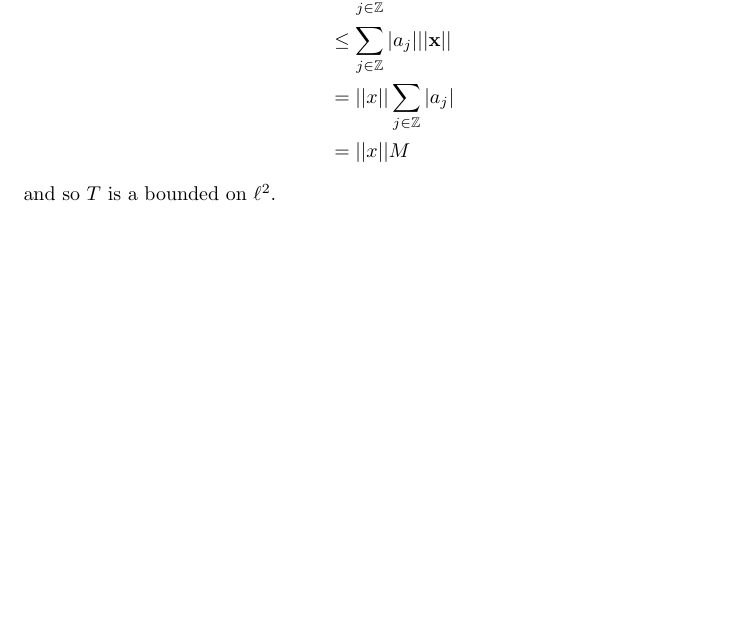
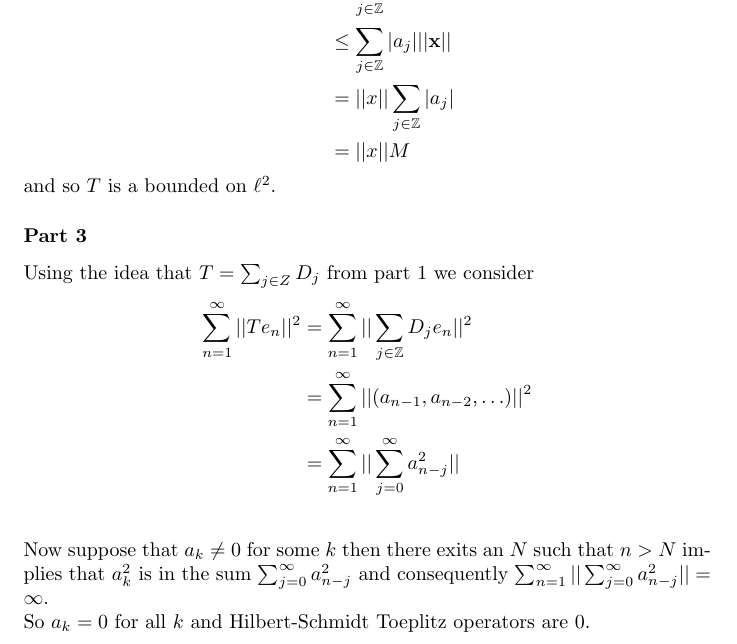
Before and after one commit to adamjoshuagray/Honours_Functional_Analysis, a LaTeX problem sheet (Assignment_2/Assignment.tex): part of page 4 of 4 before the commit and part of page 4 of 5 after it, cut so that both start at the same text, the shorter picture padded with empty space. The pictures show the PDF file Assignment_2/Assignment.pdf that the author committed with the source.

Commit message:
Question 2 done

```diff
--- a/Assignment_2/Assignment.tex
+++ b/Assignment_2/Assignment.tex
@@ -82,6 +82,21 @@ Since we have that $ \sum_{j \in\mathbb{Z}} |a_j|  = M < \infty $ we can write
 		&= ||x|| M
 \end{align*}
 and so $ T $ is a bounded on $ \ell^2 $.
+
+\subsubsection*{Part 3}
+Using the idea that $ T = \sum_{j\in Z} D_j$ from part 1 we consider
+\begin{align*}
+	\sum_{n=1}^{\infty} ||T e_n ||^2 &= \sum_{n=1}^{\infty} || \sum_{j \in \mathbb{Z}} D_j e_n ||^2 \\
+		&= \sum_{n=1}^{\infty} || ( a_{n-1}, a_{n-2}, \ldots ) ||^2 \\
+ 		&= \sum_{n=1}^{\infty} || \sum_{j=0}^{\infty} a_{n-j}^2 || \\
+\end{align*}
+
+Now suppose that $ a_k \neq 0 $ for  some $ k $ then there exits an $ N $ such that $ n > N $
+implies that $ a^2_k $ is in the sum $ \sum_{j=0}^{\infty} a_{n-j}^2 $ and consequently
+$ \sum_{n=1}^{\infty} || \sum_{j=0}^{\infty} a_{n-j}^2 || = \infty $.
+
+So $ a_k =0 $ for all $ k $ and Hilbert-Schmidt Toeplitz operators are $ 0 $.
+
 \newpage
 \section*{Question 3}
 \subsubsection*{Part 1}
```
Also changed, not shown: Assignment_2/Assignment.pdf, 2 other files.
